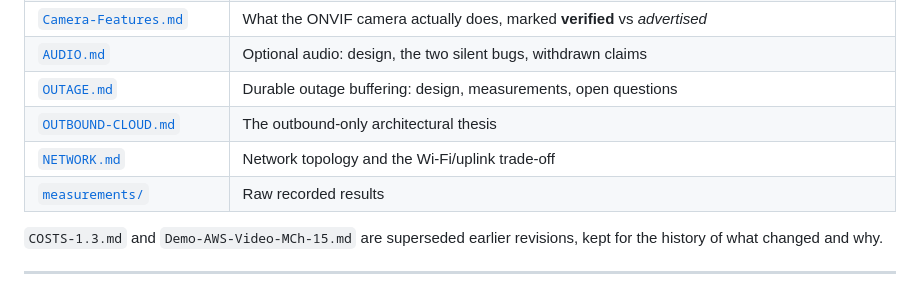
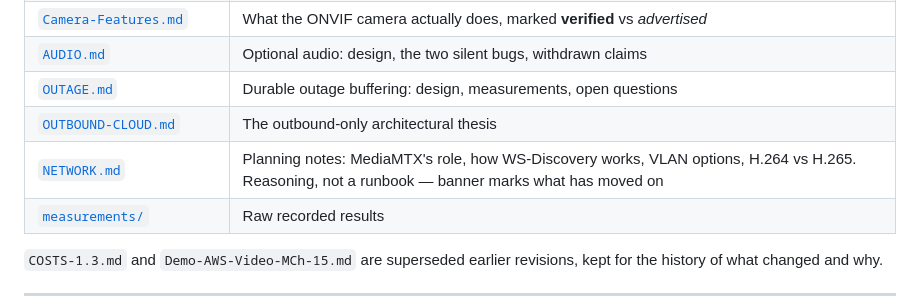
Before and after one commit to vizdr/VMS, a Markdown page: README.md, the part around the change. Drawn GitHub-style.

Commit message:
Docs Network update

```diff
--- a/README.md
+++ b/README.md
@@ -382,7 +382,7 @@ produced a nonexistent unit that `systemctl` silently no-op'd against.
 | [`AUDIO.md`](AUDIO.md) | Optional audio: design, the two silent bugs, withdrawn claims |
 | [`OUTAGE.md`](OUTAGE.md) | Durable outage buffering: design, measurements, open questions |
 | [`OUTBOUND-CLOUD.md`](OUTBOUND-CLOUD.md) | The outbound-only architectural thesis |
-| [`NETWORK.md`](NETWORK.md) | Network topology and the Wi-Fi/uplink trade-off |
+| [`NETWORK.md`](NETWORK.md) | Planning notes: MediaMTX's role, how WS-Discovery works, VLAN options, H.264 vs H.265. Reasoning, not a runbook — banner marks what has moved on |
 | [`measurements/`](measurements/) | Raw recorded results |
 
 `COSTS-1.3.md` and `Demo-AWS-Video-MCh-15.md` are superseded earlier revisions, kept for
```
Also changed, not shown: CLAUDE.md (+6 -3 lines), NETWORK.md (+79 -26 lines).
